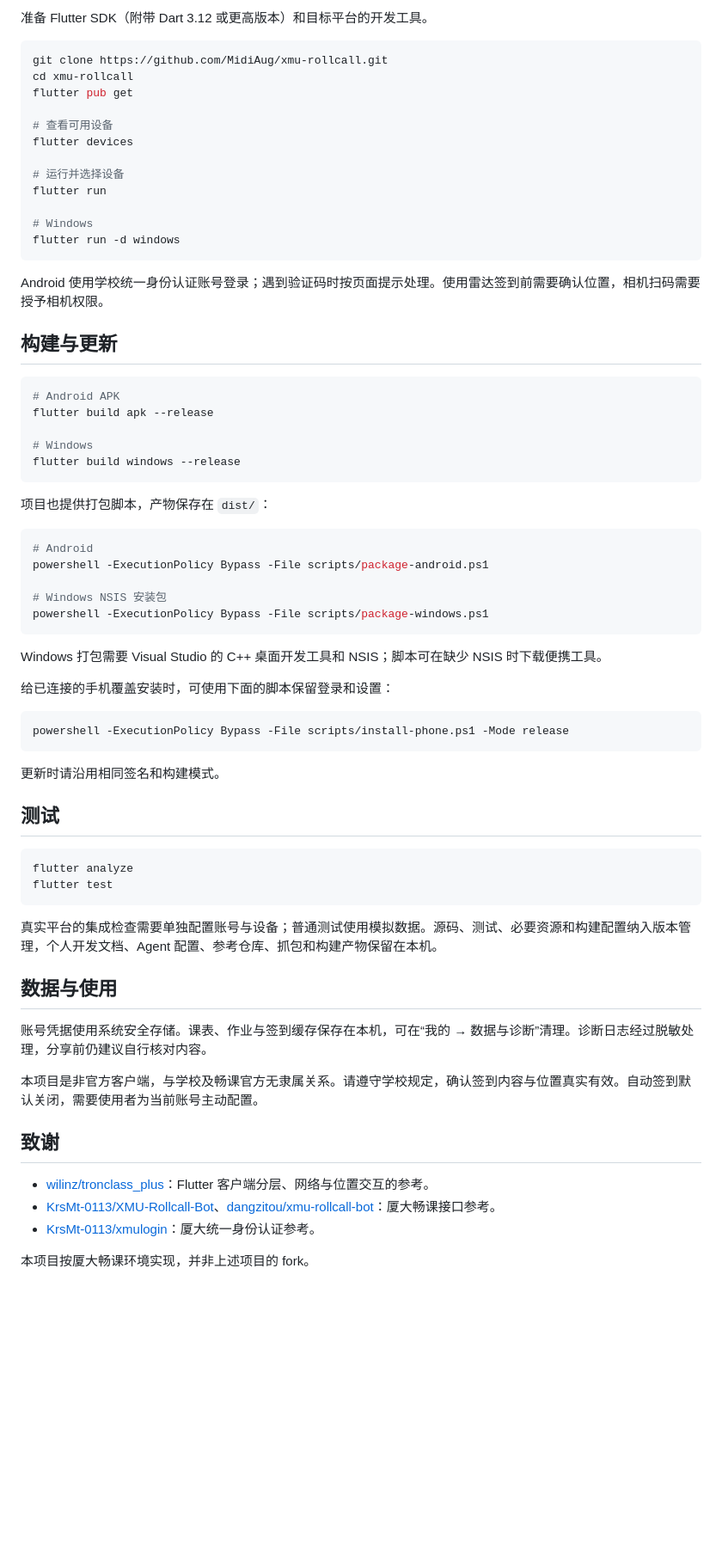
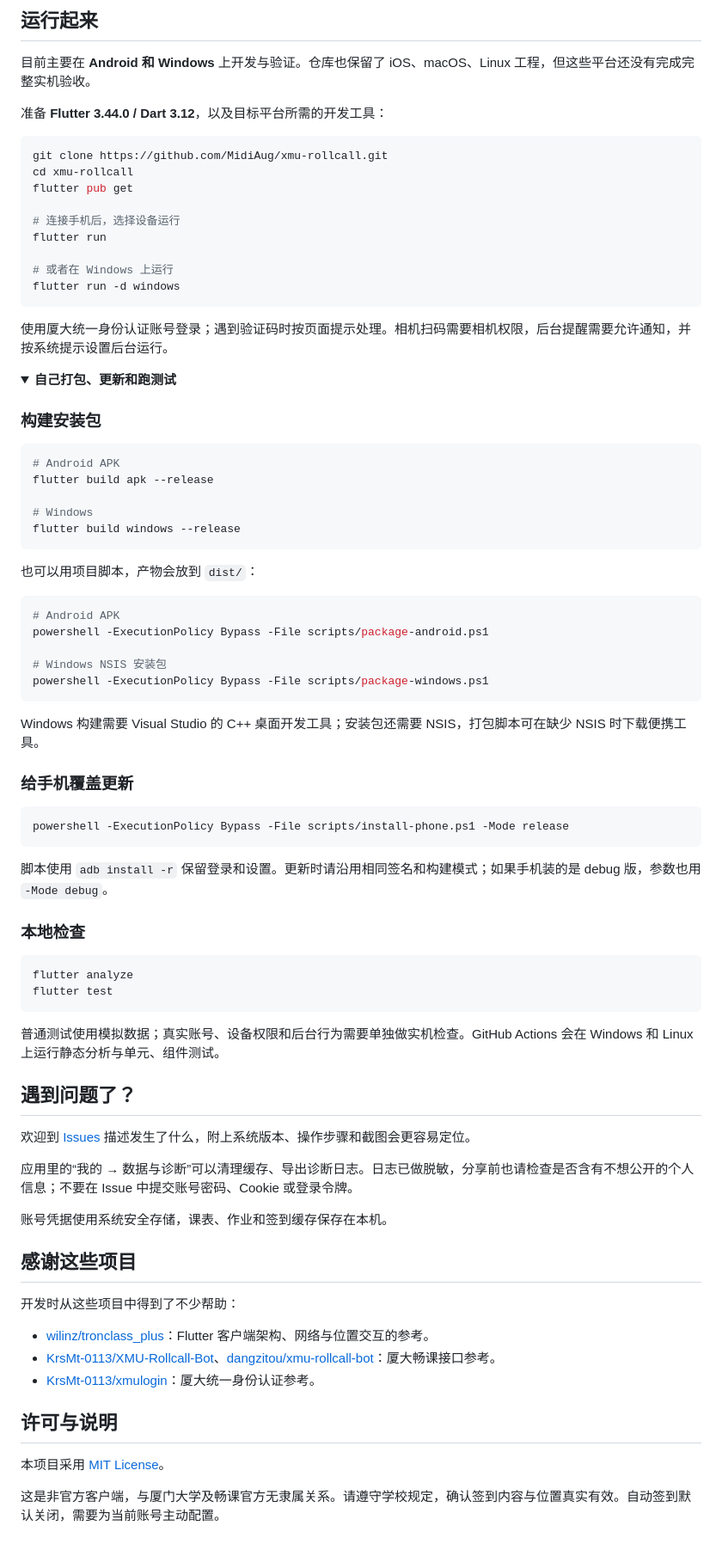
Before and after one commit to MidiAug/xmu-rollcall, a Markdown page: README.md, the part around one of its changes. Shown at 86% size. Drawn GitHub-style; folded sections open; blank space fills up the shorter version.

````diff
--- a/README.md
+++ b/README.md
@@ -28,24 +61,28 @@
 
-准备 Flutter SDK（附带 Dart 3.12 或更高版本）和目标平台的开发工具。
+## 运行起来
+
+目前主要在 **Android 和 Windows** 上开发与验证。仓库也保留了 iOS、macOS、Linux 工程，但这些平台还没有完成完整实机验收。
+
+准备 **Flutter 3.44.0 / Dart 3.12**，以及目标平台所需的开发工具：
 
 ```powershell
 git clone https://github.com/MidiAug/xmu-rollcall.git
 cd xmu-rollcall
 flutter pub get
 
-# 查看可用设备
-flutter devices
-
-# 运行并选择设备
+# 连接手机后，选择设备运行
 flutter run
 
-# Windows
+# 或者在 Windows 上运行
 flutter run -d windows
 ```
 
-Android 使用学校统一身份认证账号登录；遇到验证码时按页面提示处理。使用雷达签到前需要确认位置，相机扫码需要授予相机权限。
+使用厦大统一身份认证账号登录；遇到验证码时按页面提示处理。相机扫码需要相机权限，后台提醒需要允许通知，并按系统提示设置后台运行。
 
-## 构建与更新
+<details>
+<summary><strong>自己打包、更新和跑测试</strong></summary>
+
+### 构建安装包
 
 ```powershell
 # Android APK
@@ -55,45 +92,55 @@ flutter build apk --release
 flutter build windows --release
 ```
 
-项目也提供打包脚本，产物保存在 `dist/`：
+也可以用项目脚本，产物会放到 `dist/`：
 
 ```powershell
-# Android
+# Android APK
 powershell -ExecutionPolicy Bypass -File scripts/package-android.ps1
 
 # Windows NSIS 安装包
 powershell -ExecutionPolicy Bypass -File scripts/package-windows.ps1
 ```
 
-Windows 打包需要 Visual Studio 的 C++ 桌面开发工具和 NSIS；脚本可在缺少 NSIS 时下载便携工具。
+Windows 构建需要 Visual Studio 的 C++ 桌面开发工具；安装包还需要 NSIS，打包脚本可在缺少 NSIS 时下载便携工具。
 
-给已连接的手机覆盖安装时，可使用下面的脚本保留登录和设置：
+### 给手机覆盖更新
 
 ```powershell
 powershell -ExecutionPolicy Bypass -File scripts/install-phone.ps1 -Mode release
 ```
 
-更新时请沿用相同签名和构建模式。
+脚本使用 `adb install -r` 保留登录和设置。更新时请沿用相同签名和构建模式；如果手机装的是 debug 版，参数也用 `-Mode debug`。
 
-## 测试
+### 本地检查
 
 ```powershell
 flutter analyze
 flutter test
 ```
 
-真实平台的集成检查需要单独配置账号与设备；普通测试使用模拟数据。源码、测试、必要资源和构建配置纳入版本管理，个人开发文档、Agent 配置、参考仓库、抓包和构建产物保留在本机。
+普通测试使用模拟数据；真实账号、设备权限和后台行为需要单独做实机检查。GitHub Actions 会在 Windows 和 Linux 上运行静态分析与单元、组件测试。
 
-## 数据与使用
+</details>
 
-账号凭据使用系统安全存储。课表、作业与签到缓存保存在本机，可在“我的 → 数据与诊断”清理。诊断日志经过脱敏处理，分享前仍建议自行核对内容。
+## 遇到问题了？
 
-本项目是非官方客户端，与学校及畅课官方无隶属关系。请遵守学校规定，确认签到内容与位置真实有效。自动签到默认关闭，需要使用者为当前账号主动配置。
+欢迎到 [Issues](https://github.com/MidiAug/xmu-rollcall/issues) 描述发生了什么，附上系统版本、操作步骤和截图会更容易定位。
 
-## 致谢
+应用里的“我的 → 数据与诊断”可以清理缓存、导出诊断日志。日志已做脱敏，分享前也请检查是否含有不想公开的个人信息；不要在 Issue 中提交账号密码、Cookie 或登录令牌。
 
-- [wilinz/tronclass_plus](https://github.com/wilinz/tronclass_plus)：Flutter 客户端分层、网络与位置交互的参考。
+账号凭据使用系统安全存储，课表、作业和签到缓存保存在本机。
+
+## 感谢这些项目
+
+开发时从这些项目中得到了不少帮助：
+
+- [wilinz/tronclass_plus](https://github.com/wilinz/tronclass_plus)：Flutter 客户端架构、网络与位置交互的参考。
 - [KrsMt-0113/XMU-Rollcall-Bot](https://github.com/KrsMt-0113/XMU-Rollcall-Bot)、[dangzitou/xmu-rollcall-bot](https://github.com/dangzitou/xmu-rollcall-bot)：厦大畅课接口参考。
 - [KrsMt-0113/xmulogin](https://github.com/KrsMt-0113/xmulogin)：厦大统一身份认证参考。
 
-本项目按厦大畅课环境实现，并非上述项目的 fork。
+## 许可与说明
+
+本项目采用 [MIT License](LICENSE)。
+
+这是非官方客户端，与厦门大学及畅课官方无隶属关系。请遵守学校规定，确认签到内容与位置真实有效。自动签到默认关闭，需要为当前账号主动配置。
````
Also changed, not shown: other parts of README.md (+50 -17 lines), assets/screenshots/android-homework-dark.png (added), assets/screenshots/android-homework.png (added), assets/screenshots/windows-history.png (added), assets/screenshots/windows-homework.png (added).
